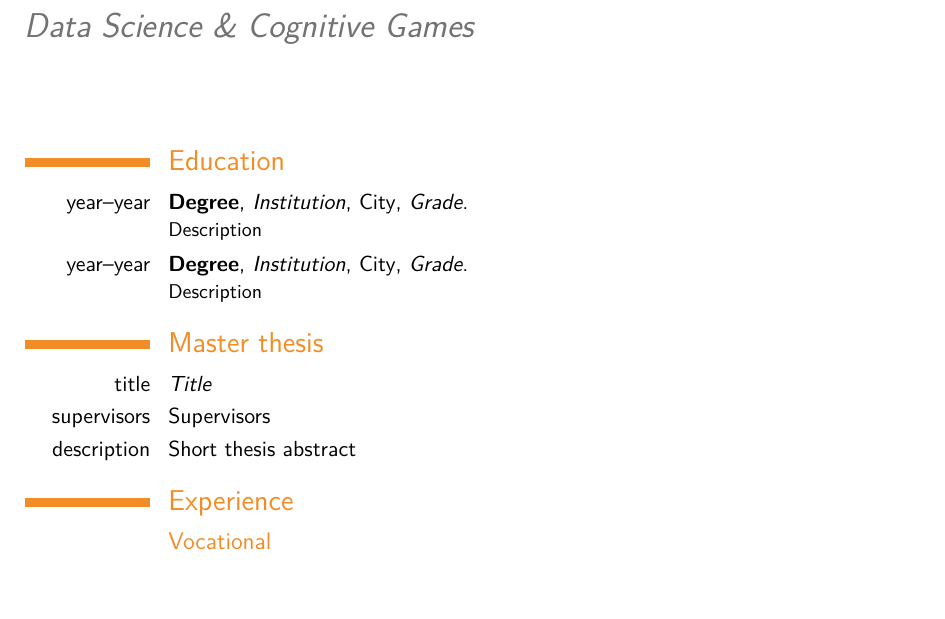
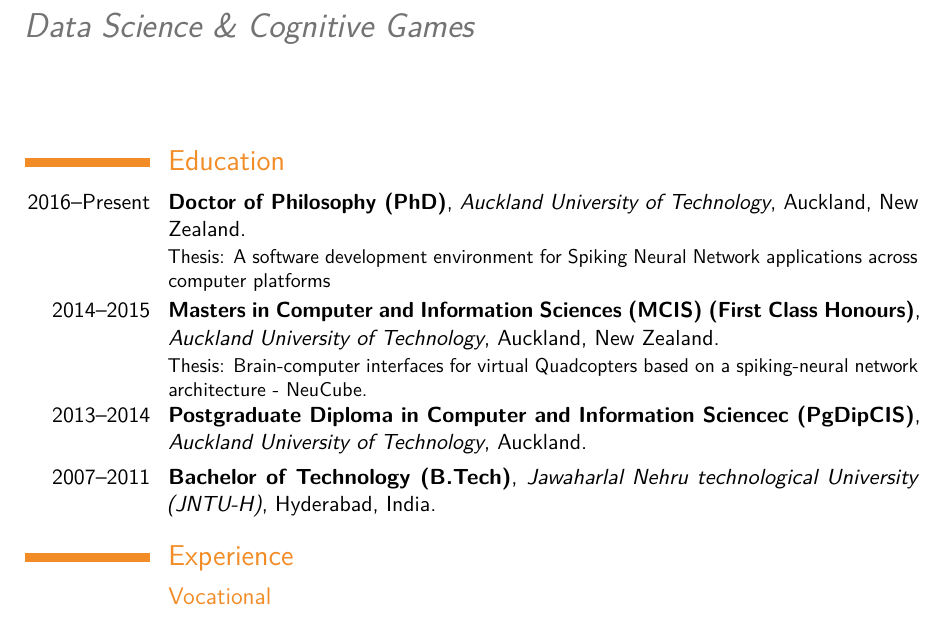
Before and after one commit to akshaybabloo/CV, a LaTeX CV (main.tex): part of page 1 of 3, cut so that both start at the same text, the shorter picture padded with empty space. Compiled offline with pdfLaTeX; a LaTeX package or settings file that is missing is left out.

Commit message:
education added

```diff
--- a/main.tex
+++ b/main.tex
@@ -46,13 +46,15 @@
 \makecvtitle
 
 \section{Education}
-\cventry{year--year}{Degree}{Institution}{City}{\textit{Grade}}{Description}  % arguments 3 to 6 can be left empty
-\cventry{year--year}{Degree}{Institution}{City}{\textit{Grade}}{Description}
+\cventry{2016--Present}{Doctor of Philosophy (PhD)}{Auckland University of Technology}{Auckland, New Zealand}{}{Thesis: A software development environment for Spiking Neural Network applications across computer platforms}  % arguments 3 to 6 can be left empty
+\cventry{2014--2015}{Masters in Computer and Information Sciences (MCIS) (First Class Honours)}{Auckland University of Technology}{Auckland, New Zealand}{}{Thesis: Brain-computer interfaces for virtual Quadcopters based on a spiking-neural network architecture - NeuCube.}
+\cventry{2013--2014}{Postgraduate Diploma in Computer and Information Sciencec (PgDipCIS)}{Auckland University of Technology}{Auckland}{}{}
+\cventry{2007--2011}{Bachelor of Technology (B.Tech)}{Jawaharlal Nehru technological University (JNTU-H)}{Hyderabad, India}{}{}
 
-\section{Master thesis}
-\cvitem{title}{\emph{Title}}
-\cvitem{supervisors}{Supervisors}
-\cvitem{description}{Short thesis abstract}
+%\section{Master thesis}
+%\cvitem{title}{\emph{Title}}
+%\cvitem{supervisors}{Supervisors}
+%\cvitem{description}{Short thesis abstract}
 
 \section{Experience}
 \subsection{Vocational}
```
